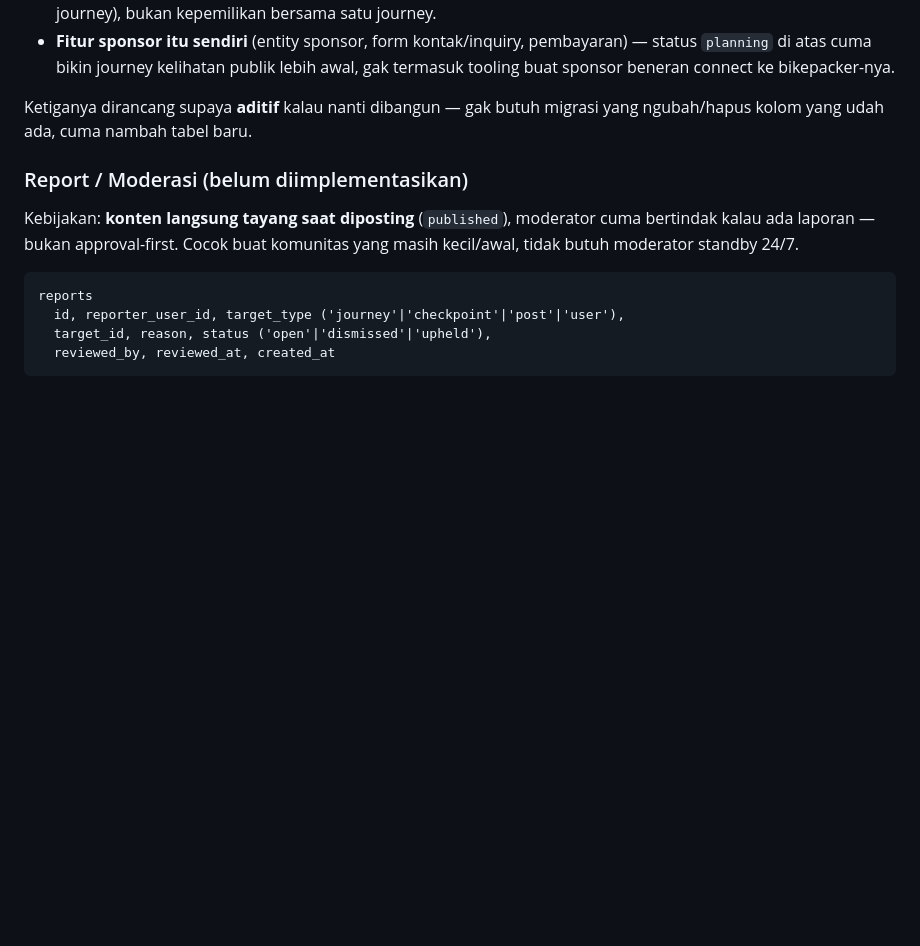
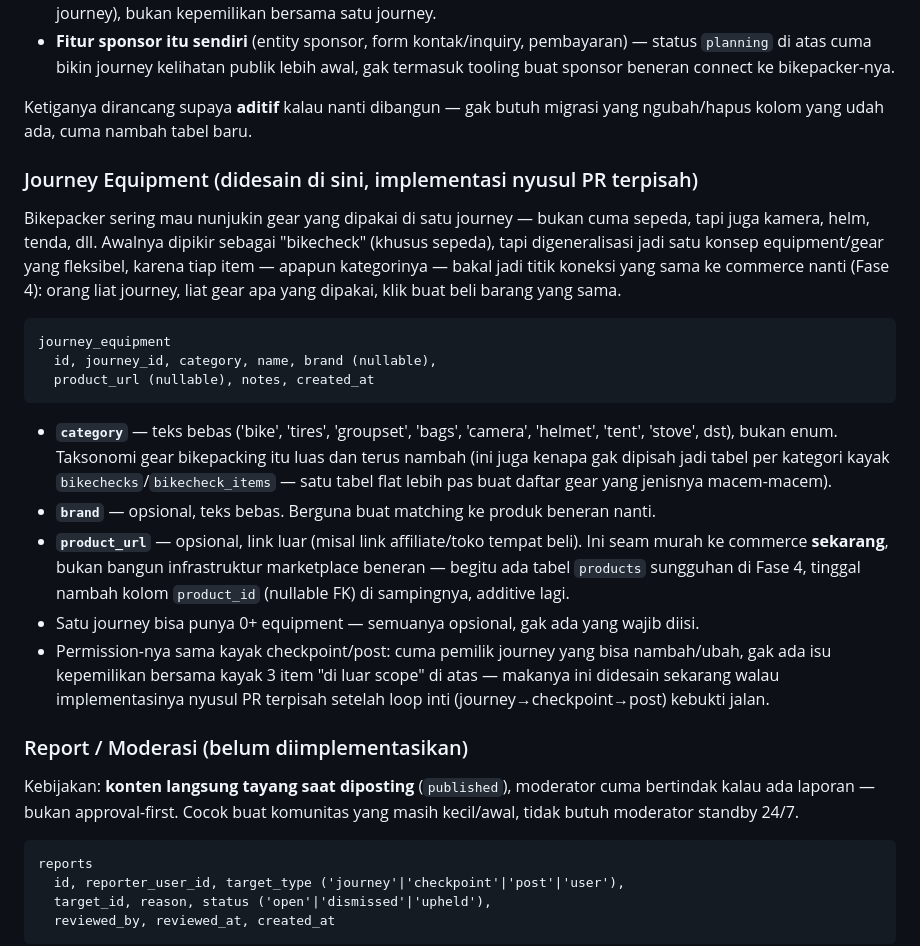
Before and after one commit to songhekyo/bikepackid, a Markdown page: docs/SYSTEM_DESIGN.md, the part around the change. Rendered like a GitHub page; blank space fills up the shorter version.

Commit message:
Design journey_equipment: gear list, generalized beyond bikes
Started as a bike-specific "bikecheck" idea, generalized to any gear
(bike, camera, helmet, tent, ...) since every category is the same
connection point to commerce later — one flat table with a free-text
category instead of a bike-specific parent/child pair, since gear
taxonomy is broad and keeps growing. product_url is a cheap seam toward
Fase 4's marketplace (an affiliate/store link for now, a product_id FK
once that table exists) without building any marketplace infrastructure
now. Designed here; implementation deliberately deferred to a follow-up
PR after the core journey→checkpoint→post loop ships, since unlike the
collaboration/sponsor items above it, this one has no unresolved
ownership questions — same single-owner permission model as
checkpoints/posts.

Co-Authored-By: Claude Sonnet 5 <noreply@anthropic.com>
Claude-Session: https://claude.ai/code/session_01Lk2QrwR8UQtvaEfnYwhjEY

````diff
--- a/docs/SYSTEM_DESIGN.md
+++ b/docs/SYSTEM_DESIGN.md
@@ -92,6 +92,22 @@ Aturan visibility yang penting: bedanya cuma `draft` vs selain-`draft` — `plan
 
 Ketiganya dirancang supaya **aditif** kalau nanti dibangun — gak butuh migrasi yang ngubah/hapus kolom yang udah ada, cuma nambah tabel baru.
 
+### Journey Equipment (didesain di sini, implementasi nyusul PR terpisah)
+
+Bikepacker sering mau nunjukin gear yang dipakai di satu journey — bukan cuma sepeda, tapi juga kamera, helm, tenda, dll. Awalnya dipikir sebagai "bikecheck" (khusus sepeda), tapi digeneralisasi jadi satu konsep equipment/gear yang fleksibel, karena tiap item — apapun kategorinya — bakal jadi titik koneksi yang sama ke commerce nanti (Fase 4): orang liat journey, liat gear apa yang dipakai, klik buat beli barang yang sama.
+
+```
+journey_equipment
+  id, journey_id, category, name, brand (nullable),
+  product_url (nullable), notes, created_at
+```
+
+- **`category`** — teks bebas ('bike', 'tires', 'groupset', 'bags', 'camera', 'helmet', 'tent', 'stove', dst), bukan enum. Taksonomi gear bikepacking itu luas dan terus nambah (ini juga kenapa gak dipisah jadi tabel per kategori kayak `bikechecks`/`bikecheck_items` — satu tabel flat lebih pas buat daftar gear yang jenisnya macem-macem).
+- **`brand`** — opsional, teks bebas. Berguna buat matching ke produk beneran nanti.
+- **`product_url`** — opsional, link luar (misal link affiliate/toko tempat beli). Ini seam murah ke commerce **sekarang**, bukan bangun infrastruktur marketplace beneran — begitu ada tabel `products` sungguhan di Fase 4, tinggal nambah kolom `product_id` (nullable FK) di sampingnya, additive lagi.
+- Satu journey bisa punya 0+ equipment — semuanya opsional, gak ada yang wajib diisi.
+- Permission-nya sama kayak checkpoint/post: cuma pemilik journey yang bisa nambah/ubah, gak ada isu kepemilikan bersama kayak 3 item "di luar scope" di atas — makanya ini didesain sekarang walau implementasinya nyusul PR terpisah setelah loop inti (journey→checkpoint→post) kebukti jalan.
+
 ### Report / Moderasi (belum diimplementasikan)
 
 Kebijakan: **konten langsung tayang saat diposting** (`published`), moderator cuma bertindak kalau ada laporan — bukan approval-first. Cocok buat komunitas yang masih kecil/awal, tidak butuh moderator standby 24/7.
````
